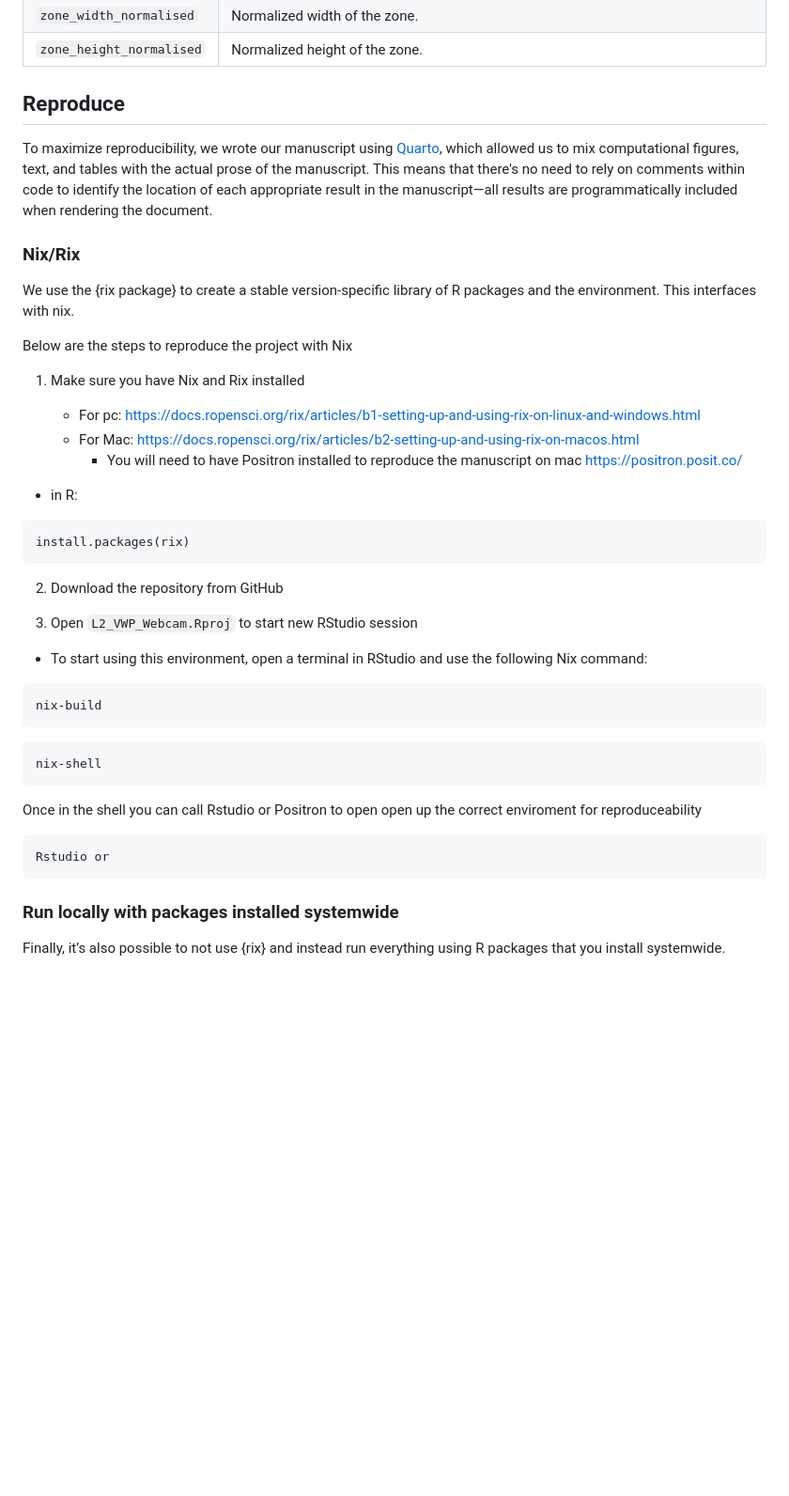
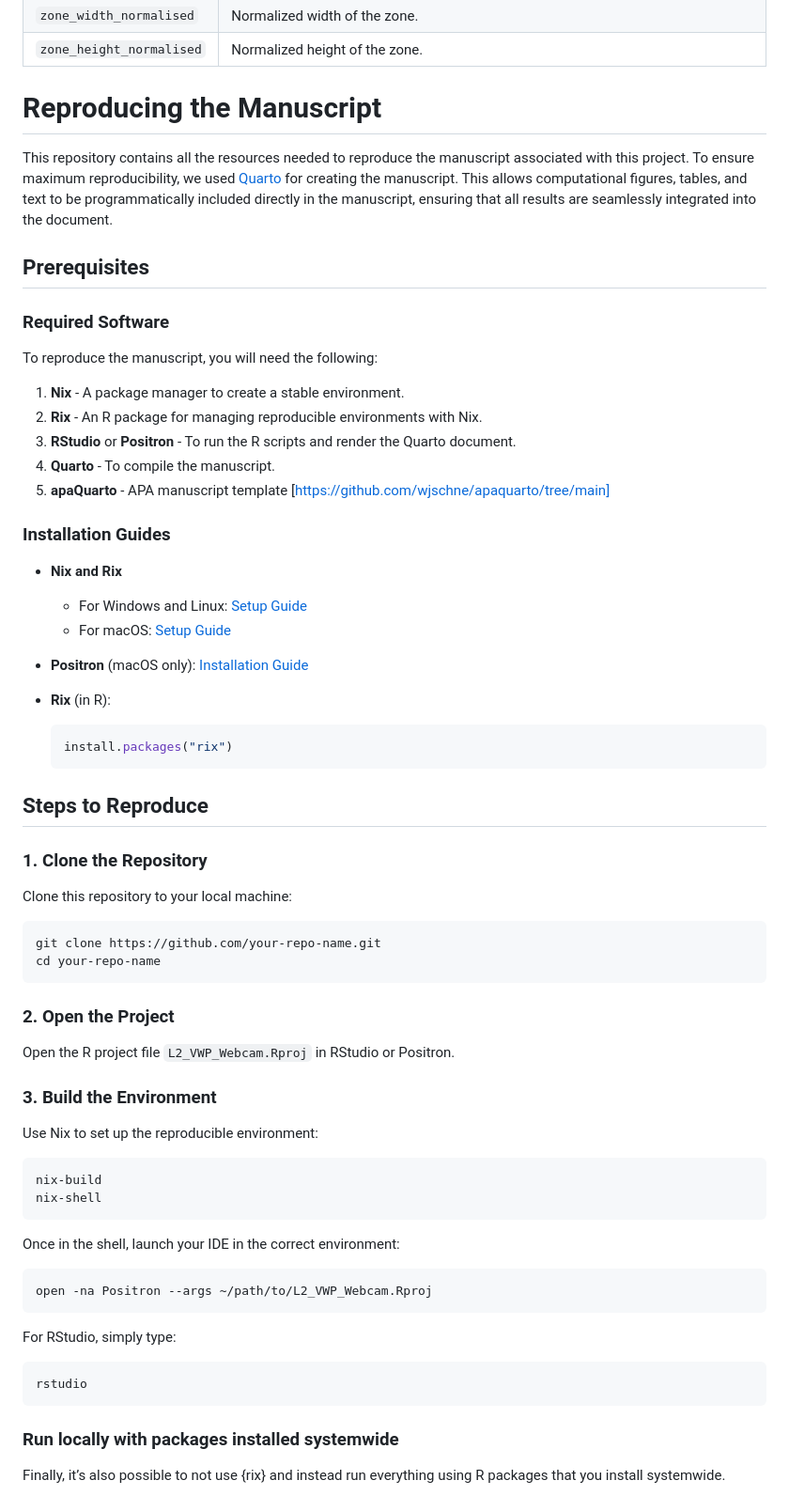
Before and after one commit to jgeller112/L2_VWP_Webcam, a Markdown page: README.md, the part around the change. Shown: that part at 94% size. GitHub-like rendering; blank space fills up the shorter version.

````diff
--- a/README.md
+++ b/README.md
@@ -68,46 +68,63 @@ Authors:
 | `zone_height_normalised` | Normalized height of the zone.                                                                             |
 
 
-## Reproduce
+# Reproducing the Manuscript
 
-To maximize reproducibility, we wrote our manuscript using [Quarto](https://quarto.org/), which allowed us to mix computational figures, text, and tables with the actual prose of the manuscript. This means that there's no need to rely on comments within code to identify the location of each appropriate result in the manuscript—all results are programmatically included when rendering the document.
+This repository contains all the resources needed to reproduce the manuscript associated with this project. To ensure maximum reproducibility, we used [Quarto](https://quarto.org/) for creating the manuscript. This allows computational figures, tables, and text to be programmatically included directly in the manuscript, ensuring that all results are seamlessly integrated into the document.
 
-### Nix/Rix
+## Prerequisites
 
-We use the {rix package} to create a stable version-specific library of R packages and the environment. This interfaces with nix.
+### Required Software
+To reproduce the manuscript, you will need the following:
 
-Below are the steps to reproduce the project with Nix
+1. **Nix** - A package manager to create a stable environment.
+2. **Rix** - An R package for managing reproducible environments with Nix.
+3. **RStudio** or **Positron** - To run the R scripts and render the Quarto document.
+4. **Quarto** - To compile the manuscript.
+5. **apaQuarto** - APA manuscript template [https://github.com/wjschne/apaquarto/tree/main]
 
-1. Make sure you have Nix and Rix installed
+### Installation Guides
 
-   - For pc: https://docs.ropensci.org/rix/articles/b1-setting-up-and-using-rix-on-linux-and-windows.html
-   - For Mac: https://docs.ropensci.org/rix/articles/b2-setting-up-and-using-rix-on-macos.html
-      - You will need to have Positron installed to reproduce the manuscript on mac https://positron.posit.co/
+- **Nix and Rix**
+  - For Windows and Linux: [Setup Guide](https://docs.ropensci.org/rix/articles/b1-setting-up-and-using-rix-on-linux-and-windows.html)
+  - For macOS: [Setup Guide](https://docs.ropensci.org/rix/articles/b2-setting-up-and-using-rix-on-macos.html)
 
-- in R:
-```
-install.packages(rix)
+- **Positron** (macOS only): [Installation Guide](https://positron.posit.co/)
+
+- **Rix** (in R):
+  ```r
+  install.packages("rix")
+  ```
+
+## Steps to Reproduce
+
+### 1. Clone the Repository
+Clone this repository to your local machine:
+```bash
+git clone https://github.com/your-repo-name.git
+cd your-repo-name
 ```
 
-2. Download the repository from GitHub
+### 2. Open the Project
+Open the R project file `L2_VWP_Webcam.Rproj` in RStudio or Positron.
 
-3. Open `L2_VWP_Webcam.Rproj` to start new RStudio session
-
- - To start using this environment, open a terminal in RStudio and use the following Nix command:
-
-```
+### 3. Build the Environment
+Use Nix to set up the reproducible environment:
+```bash
 nix-build
-```
-
-```
 nix-shell
 ```
 
-Once in the shell you can call Rstudio or Positron to open open up the correct enviroment for reproduceability
+Once in the shell, launch your IDE in the correct environment:
+```bash
+open -na Positron --args ~/path/to/L2_VWP_Webcam.Rproj
+```
+For RStudio, simply type:
+```bash
+rstudio
+```
 
-```
-Rstudio or
-```
+
 ###  Run locally with packages installed systemwide
 
 Finally, it’s also possible to not use {rix} and instead run everything using R packages that you install systemwide.
````
